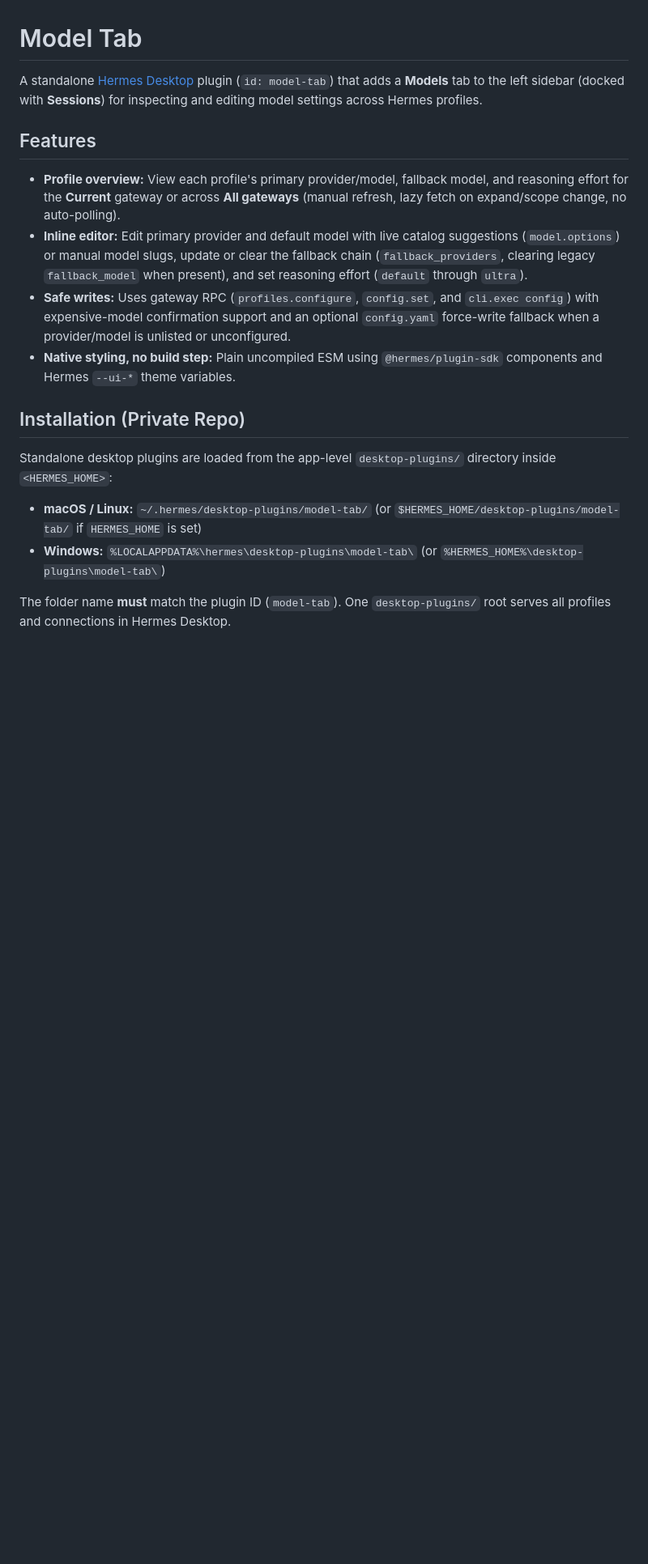
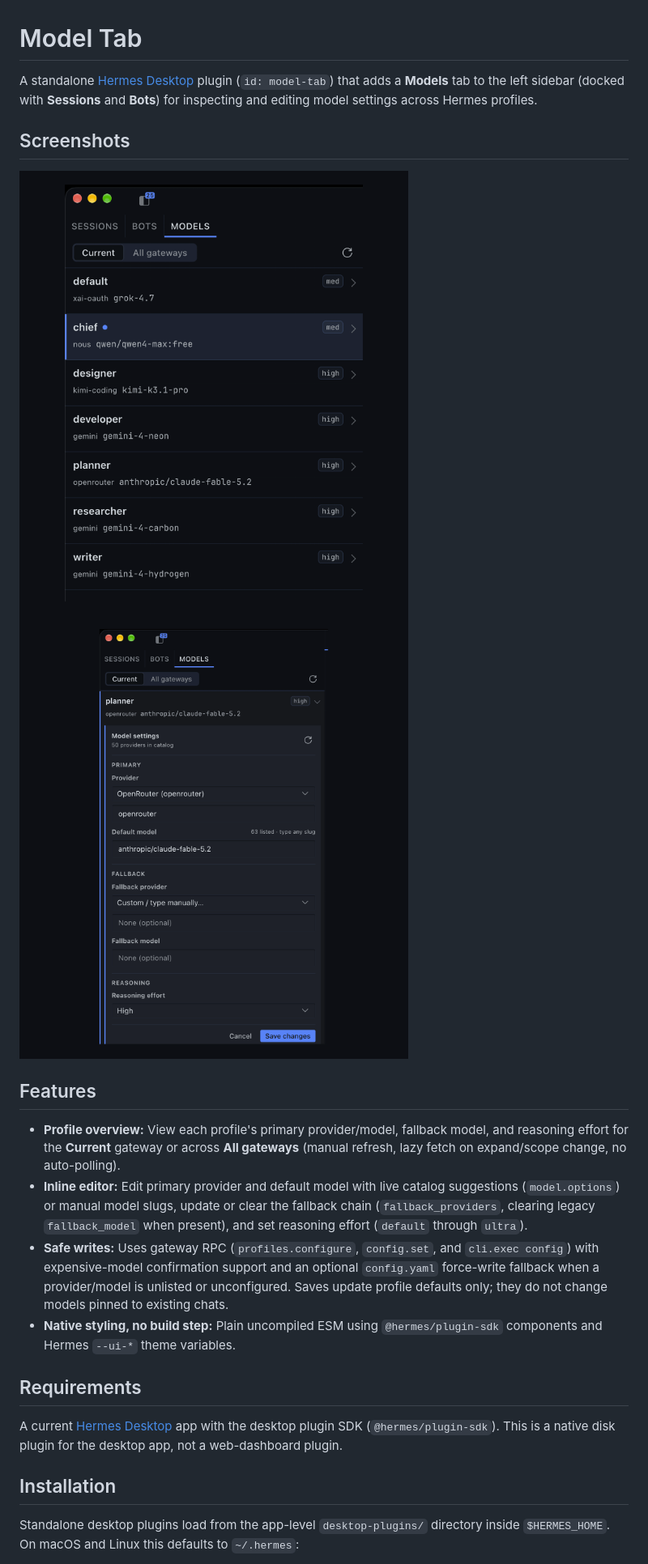
Before and after one commit to dryholeco/model-tab, a Markdown page: README.md, the part around one of its changes. Shown at 81% size. GitHub-like rendering; pictures changed too: docs/model-tab-editor.png (added), docs/model-tab-roster.png (added); blank space fills up the shorter version.

Commit message:
Polish README for public release; add MIT license
Document HTTPS install, usage, requirements, and uninstall, and include screenshots for the public repo.

```diff
--- a/README.md
+++ b/README.md
@@ -1,20 +1,26 @@
 # Model Tab
 
-A standalone [Hermes Desktop](https://hermes-agent.nousresearch.com/docs/developer-guide/desktop-plugin-sdk) plugin (`id: model-tab`) that adds a **Models** tab to the left sidebar (docked with **Sessions**) for inspecting and editing model settings across Hermes profiles.
+A standalone [Hermes Desktop](https://hermes-agent.nousresearch.com/docs/developer-guide/desktop-plugin-sdk) plugin (`id: model-tab`) that adds a **Models** tab to the left sidebar (docked with **Sessions** and **Bots**) for inspecting and editing model settings across Hermes profiles.
+
+## Screenshots
+
+<p>
+  <img src="docs/model-tab-roster.png" alt="The Models tab roster, showing each profile's provider, default model, fallback, and reasoning effort" width="480">
+  <img src="docs/model-tab-editor.png" alt="The inline editor for a profile, with catalog suggestions and manual model entry" width="480">
+</p>
 
 ## Features
 
 - **Profile overview:** View each profile's primary provider/model, fallback model, and reasoning effort for the **Current** gateway or across **All gateways** (manual refresh, lazy fetch on expand/scope change, no auto-polling).
 - **Inline editor:** Edit primary provider and default model with live catalog suggestions (`model.options`) or manual model slugs, update or clear the fallback chain (`fallback_providers`, clearing legacy `fallback_model` when present), and set reasoning effort (`default` through `ultra`).
-- **Safe writes:** Uses gateway RPC (`profiles.configure`, `config.set`, and `cli.exec config`) with expensive-model confirmation support and an optional `config.yaml` force-write fallback when a provider/model is unlisted or unconfigured.
+- **Safe writes:** Uses gateway RPC (`profiles.configure`, `config.set`, and `cli.exec config`) with expensive-model confirmation support and an optional `config.yaml` force-write fallback when a provider/model is unlisted or unconfigured. Saves update profile defaults only; they do not change models pinned to existing chats.
 - **Native styling, no build step:** Plain uncompiled ESM using `@hermes/plugin-sdk` components and Hermes `--ui-*` theme variables.
 
-## Installation (Private Repo)
+## Requirements
 
-Standalone desktop plugins are loaded from the app-level `desktop-plugins/` directory inside `<HERMES_HOME>`:
+A current [Hermes Desktop](https://hermes-agent.nousresearch.com/docs/developer-guide/desktop-plugin-sdk) app with the desktop plugin SDK (`@hermes/plugin-sdk`). This is a native disk plugin for the desktop app, not a web-dashboard plugin.
 
-- **macOS / Linux:** `~/.hermes/desktop-plugins/model-tab/` (or `$HERMES_HOME/desktop-plugins/model-tab/` if `HERMES_HOME` is set)
-- **Windows:** `%LOCALAPPDATA%\hermes\desktop-plugins\model-tab\` (or `%HERMES_HOME%\desktop-plugins\model-tab\`)
+## Installation
 
-The folder name **must** match the plugin ID (`model-tab`). One `desktop-plugins/` root serves all profiles and connections in Hermes Desktop.
+Standalone desktop plugins load from the app-level `desktop-plugins/` directory inside `$HERMES_HOME`. On macOS and Linux this defaults to `~/.hermes`:
 
```
Also changed, not shown: other parts of README.md (+67 -16 lines), 1 other file.
